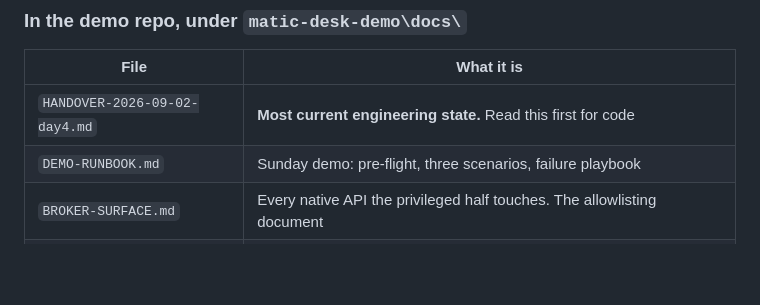
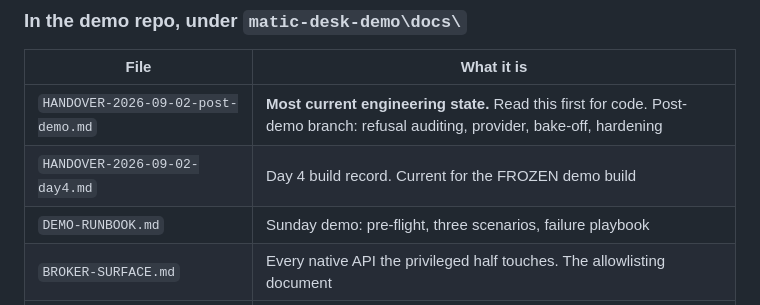
Before and after one commit to charlesjordan-svg/maticdesk_bot, a Markdown page: PROJECT_START_HERE.md, the part around the change. Drawn GitHub-style; blank space fills up the shorter version.

Commit message:
Index: point at the post-demo handover
The day4 handover is still current for the FROZEN build; the new one is current
for code. Both listed, both labelled.

Co-Authored-By: Claude Opus 5 <noreply@anthropic.com>

```diff
--- a/PROJECT_START_HERE.md
+++ b/PROJECT_START_HERE.md
@@ -63,7 +63,8 @@ signed content distribution, central audit and ITSM integration.
 
 | File | What it is |
 |---|---|
-| `HANDOVER-2026-09-02-day4.md` | **Most current engineering state.** Read this first for code |
+| `HANDOVER-2026-09-02-post-demo.md` | **Most current engineering state.** Read this first for code. Post-demo branch: refusal auditing, provider, bake-off, hardening |
+| `HANDOVER-2026-09-02-day4.md` | Day 4 build record. Current for the FROZEN demo build |
 | `DEMO-RUNBOOK.md` | Sunday demo: pre-flight, three scenarios, failure playbook |
 | `BROKER-SURFACE.md` | Every native API the privileged half touches. The allowlisting document |
 | `PHASE1-TICKETING.md` | Ticketing design note |
```
